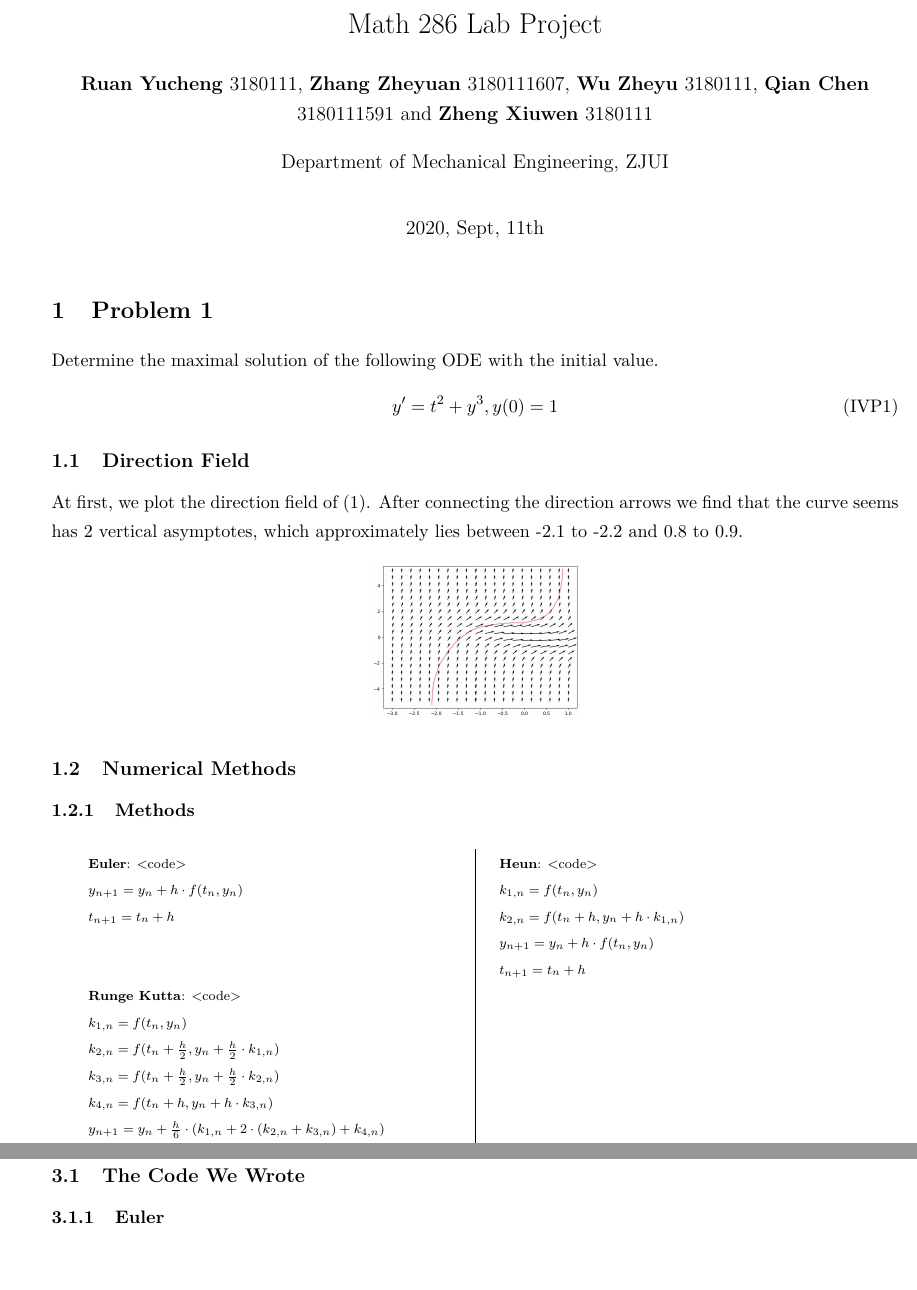
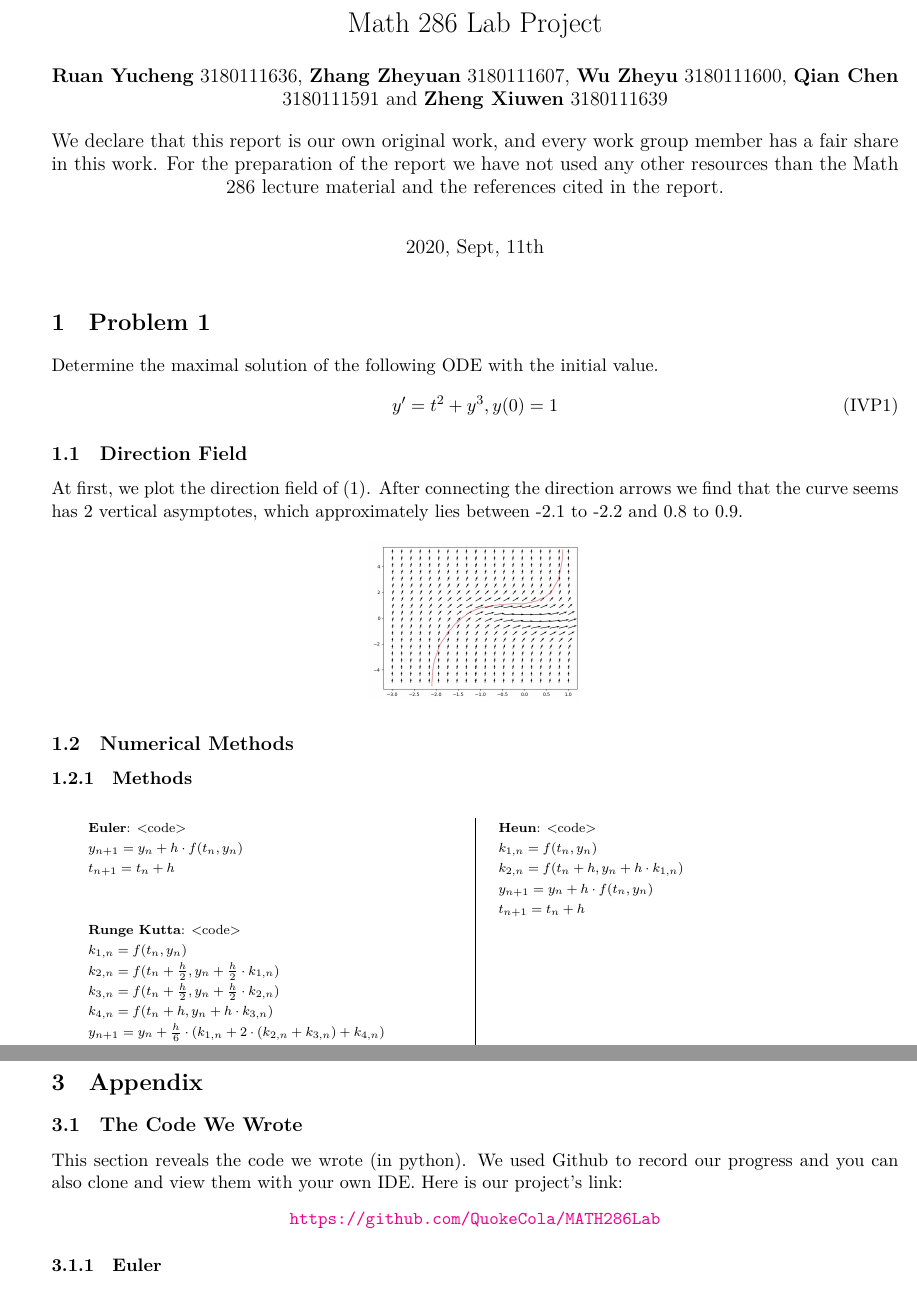
Before and after one commit to QuokeCola/MATH286Lab, a LaTeX document (Latex Report/Main File.tex): two parts of pages 1 and 11 of 15 before the commit and two parts of pages 1 and 9 of 13 after it, joined at a grey line, cut so that both start at the same text, the shorter picture padded with empty space. Compiled offline with XeLaTeX.

Commit message:
Modify the latex.

```diff
--- a/Latex Report/Main File.tex
+++ b/Latex Report/Main File.tex
@@ -2,7 +2,7 @@
 \usepackage{authblk}
 \usepackage{amsmath}
 \usepackage{booktabs}
-\usepackage{ctex}
+%\usepackage{ctex}
 \usepackage{caption}
 \usepackage{changepage}
 \usepackage{diagbox}
@@ -22,6 +22,7 @@
 \usepackage{xcolor}
 \usepackage{listings}
 \usepackage{fontspec}
+\usepackage{hyperref}
 
 \definecolor{commentColor}{RGB}{53,129,34}
 \definecolor{keywordColor}{RGB}{199, 117, 50}
@@ -71,12 +72,12 @@ tabsize=4
 
 \title{Math 286 Lab Project}
 \date{2020, Sept, 11th}
-\author{\textbf{Ruan Yucheng} 3180111}
+\author{\textbf{Ruan Yucheng} 3180111636}
 \author{\textbf{Zhang Zheyuan} 3180111607}
-\author{\textbf{Wu Zheyu} 3180111}
+\author{\textbf{Wu Zheyu} 3180111600}
 \author{\textbf{Qian Chen} 3180111591}
-\author{\textbf{Zheng Xiuwen} 3180111}
-\affil{Department of Mechanical Engineering, ZJUI}
+\author{\textbf{Zheng Xiuwen} 3180111639}
+\affil{We declare that this report is our own original work, and every work group member has a fair share in this work. For the preparation of the report we have not used any other resources than the Math 286 lecture material and the references cited in the report.}
 \renewcommand\Authands{ and }
 
 \setlength{\textfloatsep}{5pt}
@@ -105,14 +111,14 @@ At first, we plot the direction field of (1). After connecting the direction arr
 		\scriptsize
 		\renewcommand{\arraystretch}{1.3} % default is 1.0
 		\begin{tabular}{p{8cm}|p{8cm}}
-			\textbf{Euler}: <code>			& \quad\textbf{Heun}: <code>				\\
+			\textbf{Euler}: \hyperref[Euler]{<code>}		& \quad\textbf{Heun}: \hyperref[Heun]{<code>}				\\
 			$y_{n+1} = y_n+h \cdot f(t_n, y_n)$	& \quad$ k_{1,n} = f(t_n,y_n)$				\\
 			$ t_{n+1} = t_n+h$				& \quad$ k_{2,n} = f(t_n+h, y_n+h \cdot k_{1,n})$	\\
 											& \quad$ y_{n+1} = y_n+h \cdot f(t_n, y_n)$		\\
 											& \quad$ t_{n+1} = t_n+h$					\\
 
 
-			\textbf{Runge Kutta}: <code>										&					\\
+			\textbf{Runge Kutta}: \hyperref[Runge Kutta]{<code>}										&					\\
 			$ k_{1,n} = f(t_n,y_n)$												&					\\
 			$ k_{2,n} = f(t_n+\frac{h}{2}, y_n+\frac{h}{2} \cdot k_{1,n})$			&					\\
 			$ k_{3,n} = f(t_n+\frac{h}{2}, y_n+\frac{h}{2} \cdot k_{2,n})$			&					\\
@@ -707,7 +713,13 @@ Below is the plot based on Runge-Kutta method with step size 0.00001.
 
 \subsection{The Code We Wrote}
 
-\subsubsection{Euler}
+This section reveals the code we wrote (in python). We used Github to record our progress and you can also clone and view them with your own IDE. Here is our project's link:
+
+\begin{center}
+	\url{https://github.com/QuokeCola/MATH286Lab}
+\end{center}
+
+\subsubsection{Euler}\label{Euler}
 \scriptsize
 
 \fontspec [ Path = ttf/,
```
Also changed, not shown: Latex Report/Main File.tex (15 more changed lines).
